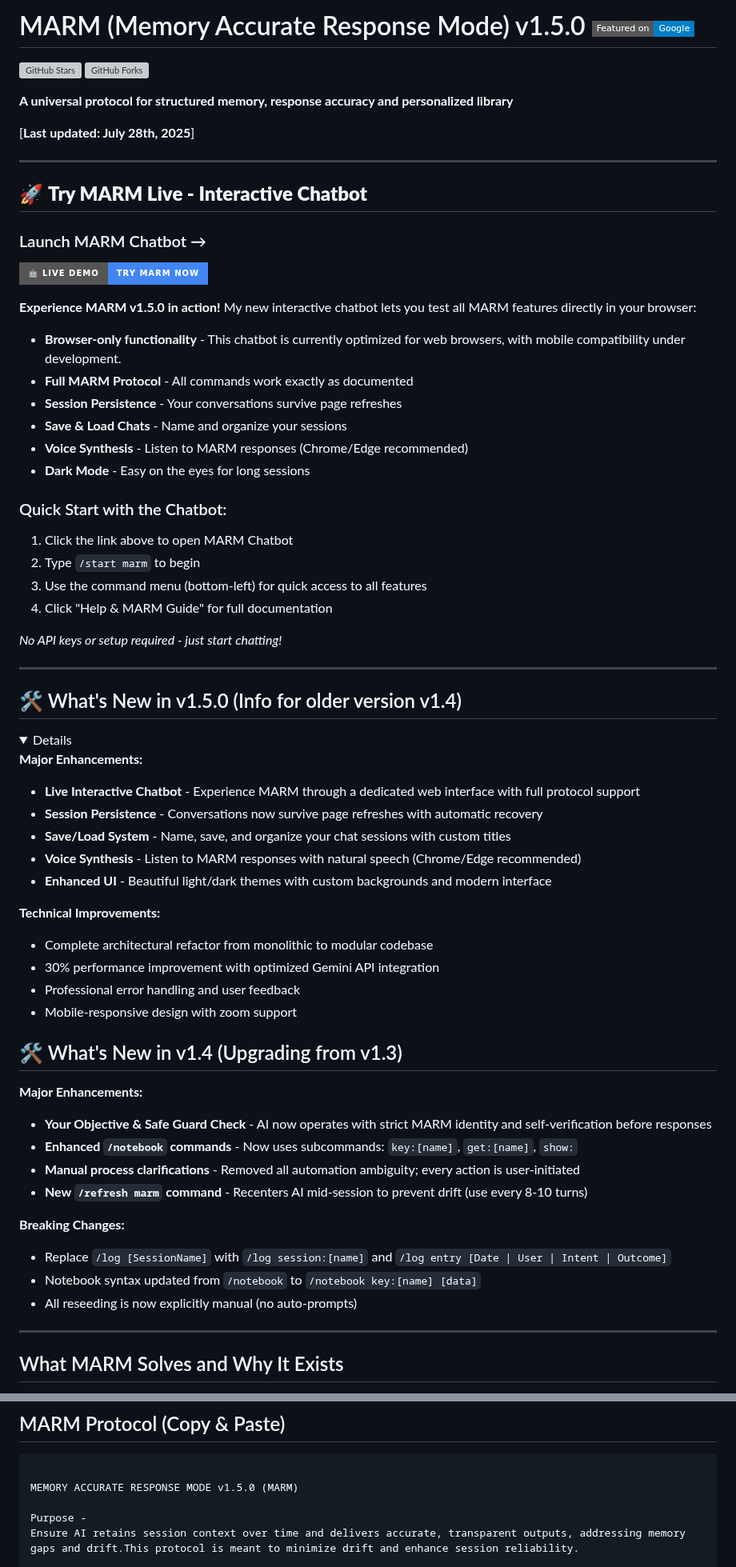
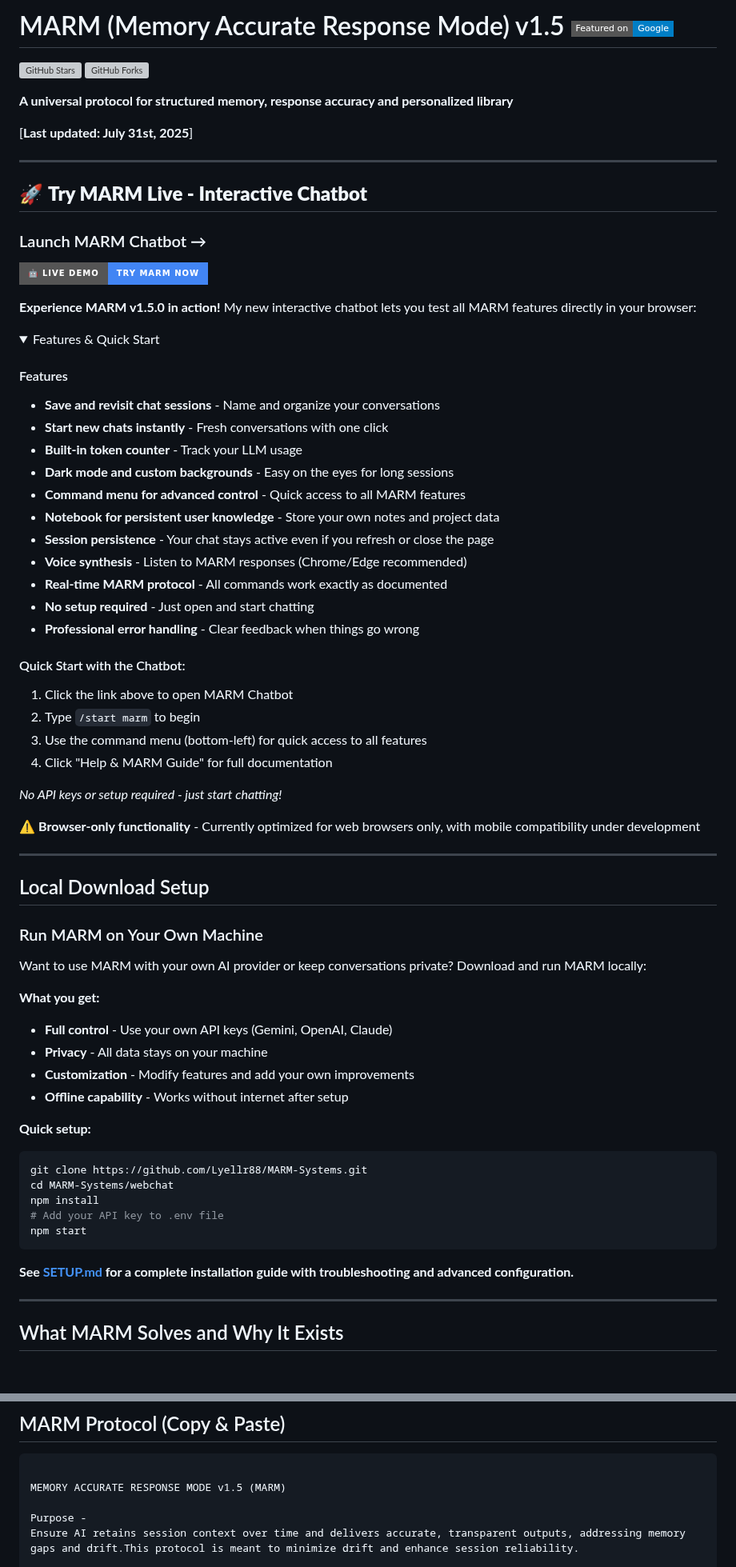
Before and after one commit to Lyellr88/MARM-Protocol, a Markdown page: README.md, 2 parts joined by grey strips. Shown at 80% size. GitHub-like rendering; folded sections open; badges without logos; blank space fills up the shorter version; grey boxes are pictures that could not be loaded.

````diff
--- a/README.md
+++ b/README.md
@@ -1,4 +1,4 @@
-# MARM (Memory Accurate Response Mode) v1.5.0 [![Featured on Google](https://img.shields.io/badge/Featured%20on-Google-blue?style=flat-square&logo=google&logoColor=white)](https://www.google.com/search?q=what+is+marm+memory+accurate+response+mode)
+# MARM (Memory Accurate Response Mode) v1.5 [![Featured on Google](https://img.shields.io/badge/Featured%20on-Google-blue?style=flat-square&logo=google&logoColor=white)](https://www.google.com/search?q=what+is+marm+memory+accurate+response+mode)
 
 
 ![GitHub Stars](https://img.shields.io/github/stars/Lyellr88/MARM-Protocol?style=flat-square&logo=github&logoColor=white&labelColor=303030&color=white)
@@ -6,7 +6,7 @@
 
 **A universal protocol for structured memory, response accuracy and personalized library**
 
-[**Last updated: July 28th, 2025**]
+[**Last updated: July 31st, 2025**]
 
 ---
 
@@ -22,14 +22,23 @@
 
 **Experience MARM v1.5.0 in action!** My new interactive chatbot lets you test all MARM features directly in your browser:
 
-- **Browser-only functionality** - This chatbot is currently optimized for web browsers, with mobile compatibility under development.
-- **Full MARM Protocol** - All commands work exactly as documented
-- **Session Persistence** - Your conversations survive page refreshes
-- **Save & Load Chats** - Name and organize your sessions
-- **Voice Synthesis** - Listen to MARM responses (Chrome/Edge recommended)
-- **Dark Mode** - Easy on the eyes for long sessions
+<details>
+<summary>Features & Quick Start</summary>
 
-### Quick Start with the Chatbot:
+#### Features
+- **Save and revisit chat sessions** - Name and organize your conversations
+- **Start new chats instantly** - Fresh conversations with one click
+- **Built-in token counter** - Track your LLM usage
+- **Dark mode and custom backgrounds** - Easy on the eyes for long sessions
+- **Command menu for advanced control** - Quick access to all MARM features
+- **Notebook for persistent user knowledge** - Store your own notes and project data
+- **Session persistence** - Your chat stays active even if you refresh or close the page
+- **Voice synthesis** - Listen to MARM responses (Chrome/Edge recommended)
+- **Real-time MARM protocol** - All commands work exactly as documented
+- **No setup required** - Just open and start chatting
+- **Professional error handling** - Clear feedback when things go wrong
+
+#### Quick Start with the Chatbot:
 1. Click the link above to open MARM Chatbot
 2. Type `/start marm` to begin
 3. Use the command menu (bottom-left) for quick access to all features
@@ -37,39 +46,33 @@
 
 *No API keys or setup required - just start chatting!*
 
+⚠️ **Browser-only functionality** - Currently optimized for web browsers only, with mobile compatibility under development
+</details>
+
 ---
 
-## 🛠️ What's New in v1.5.0 (Info for older version v1.4)
+## Local Download Setup
 
-<details>
+### Run MARM on Your Own Machine
 
-**Major Enhancements:**
-- **Live Interactive Chatbot** - Experience MARM through a dedicated web interface with full protocol support
-- **Session Persistence** - Conversations now survive page refreshes with automatic recovery
-- **Save/Load System** - Name, save, and organize your chat sessions with custom titles
-- **Voice Synthesis** - Listen to MARM responses with natural speech (Chrome/Edge recommended)
-- **Enhanced UI** - Beautiful light/dark themes with custom backgrounds and modern interface
+Want to use MARM with your own AI provider or keep conversations private? Download and run MARM locally:
 
-**Technical Improvements:**
-- Complete architectural refactor from monolithic to modular codebase
-- 30% performance improvement with optimized Gemini API integration
-- Professional error handling and user feedback
-- Mobile-responsive design with zoom support
+**What you get:**
+- **Full control** - Use your own API keys (Gemini, OpenAI, Claude)
+- **Privacy** - All data stays on your machine
+- **Customization** - Modify features and add your own improvements
+- **Offline capability** - Works without internet after setup
 
-## 🛠️ What's New in v1.4 (Upgrading from v1.3)
+**Quick setup:**
+```bash
+git clone https://github.com/Lyellr88/MARM-Systems.git
+cd MARM-Systems/webchat
+npm install
+# Add your API key to .env file
+npm start
+```
 
-**Major Enhancements:**
-- **Your Objective & Safe Guard Check** - AI now operates with strict MARM identity and self-verification before responses
-- **Enhanced `/notebook` commands** - Now uses subcommands: `key:[name]`, `get:[name]`, `show:`
-- **Manual process clarifications** - Removed all automation ambiguity; every action is user-initiated
-- **New `/refresh marm` command** - Recenters AI mid-session to prevent drift (use every 8-10 turns)
-
-**Breaking Changes:**
-- Replace `/log [SessionName]` with `/log session:[name]` and `/log entry [Date | User | Intent | Outcome]`
-- Notebook syntax updated from `/notebook` to `/notebook key:[name] [data]`
-- All reseeding is now explicitly manual (no auto-prompts)
-
-</details>
+**See [SETUP.md](SETUP.md) for a complete installation guide with troubleshooting and advanced configuration.**
 
 ---
 
@@ -103,7 +106,7 @@ You only need this once per session. For full command references, see `HANDBOOK.
 
 ```
 
-MEMORY ACCURATE RESPONSE MODE v1.5.0 (MARM)
+MEMORY ACCURATE RESPONSE MODE v1.5 (MARM)
 
 Purpose -
 Ensure AI retains session context over time and delivers accurate, transparent outputs, addressing memory gaps and drift.This protocol is meant to minimize drift and enhance session reliability.
````
Also changed, not shown: other parts of README.md (+6 -7 lines).
